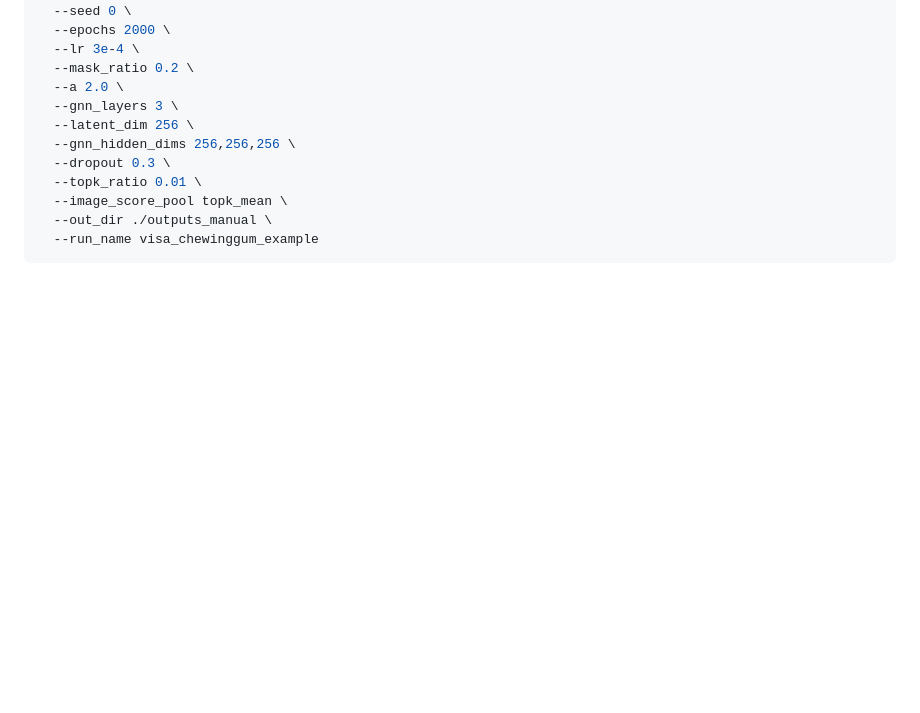
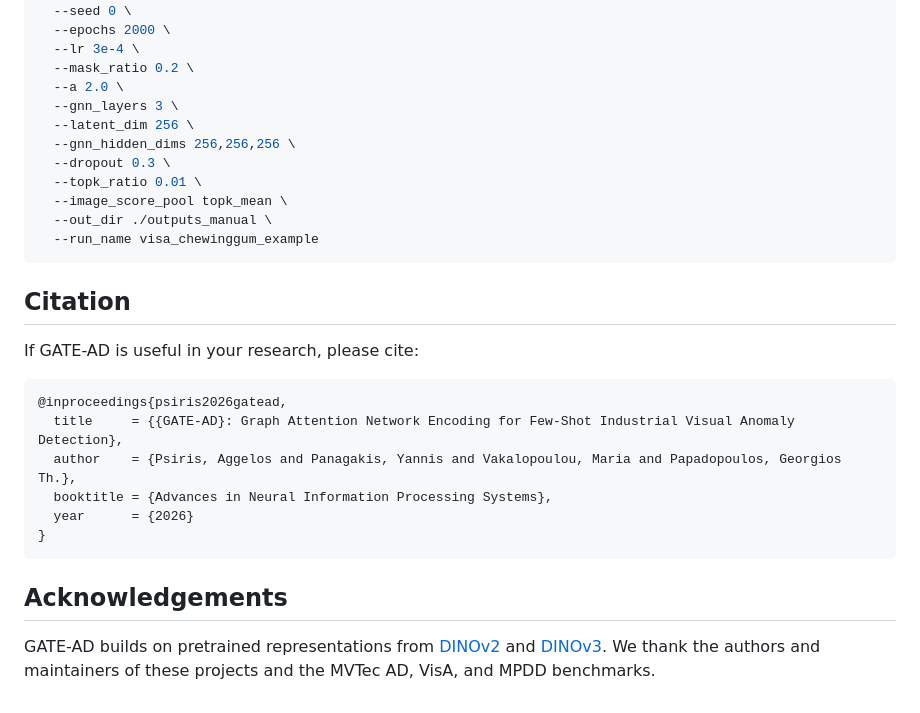
Before and after one commit to gthpapadopoulos/GATE-AD, a Markdown page: README.md, the part around one of its changes. Drawn GitHub-style; blank space fills up the shorter version.

````diff
--- a/README.md
+++ b/README.md
@@ -149,3 +170,20 @@ PYTHONPATH=src python -m gate_ad.cli.run_one \
   --out_dir ./outputs_manual \
   --run_name visa_chewinggum_example
 ```
+
+## Citation
+
+If GATE-AD is useful in your research, please cite:
+
+```bibtex
+@inproceedings{psiris2026gatead,
+  title     = {{GATE-AD}: Graph Attention Network Encoding for Few-Shot Industrial Visual Anomaly Detection},
+  author    = {Psiris, Aggelos and Panagakis, Yannis and Vakalopoulou, Maria and Papadopoulos, Georgios Th.},
+  booktitle = {Advances in Neural Information Processing Systems},
+  year      = {2026}
+}
+```
+
+## Acknowledgements
+
+GATE-AD builds on pretrained representations from [DINOv2](https://github.com/facebookresearch/dinov2) and [DINOv3](https://github.com/facebookresearch/dinov3). We thank the authors and maintainers of these projects and the MVTec AD, VisA, and MPDD benchmarks.
````
Also changed, not shown: other parts of README.md (+66 -45 lines), assets/gate_ad_overview.png (added).
